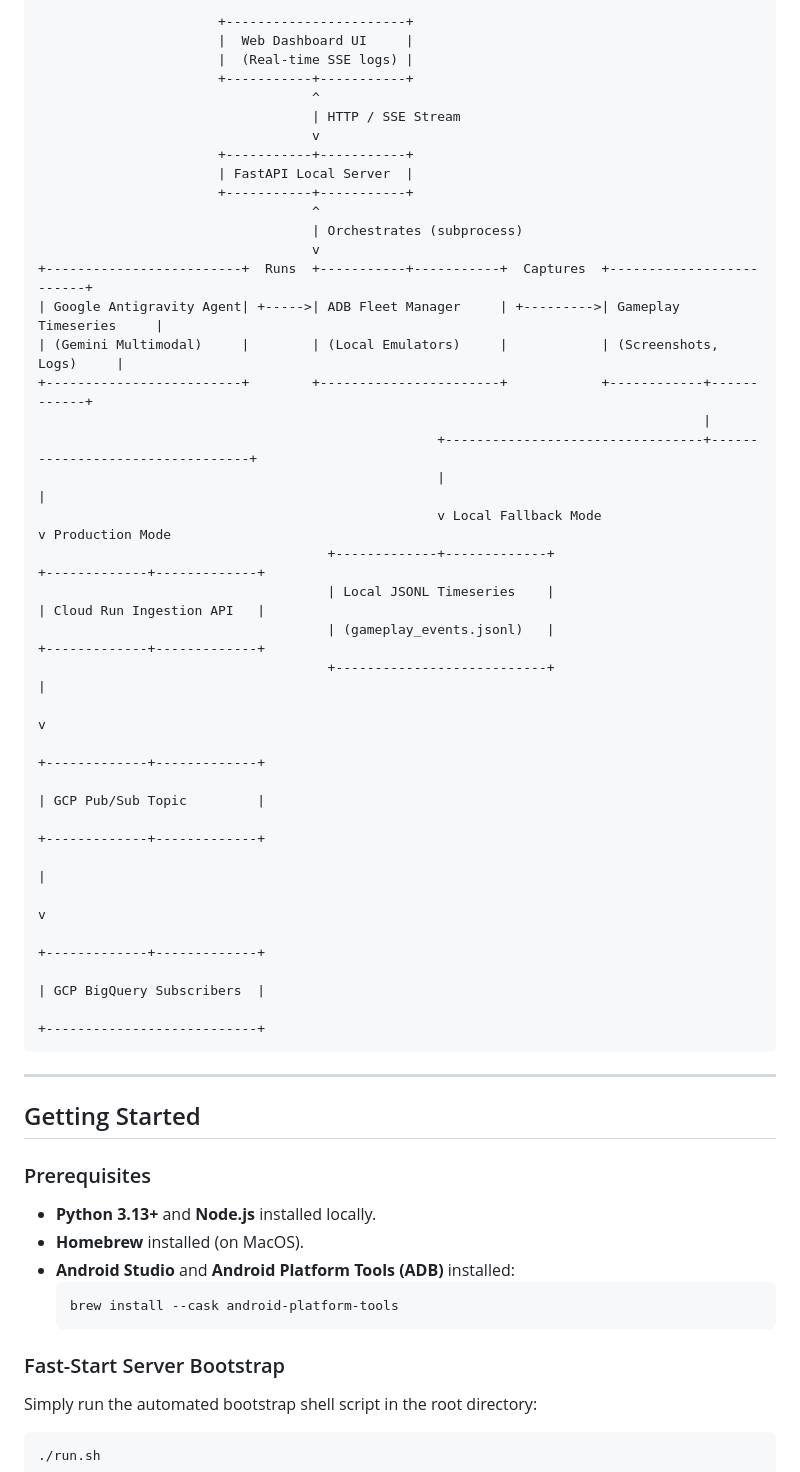
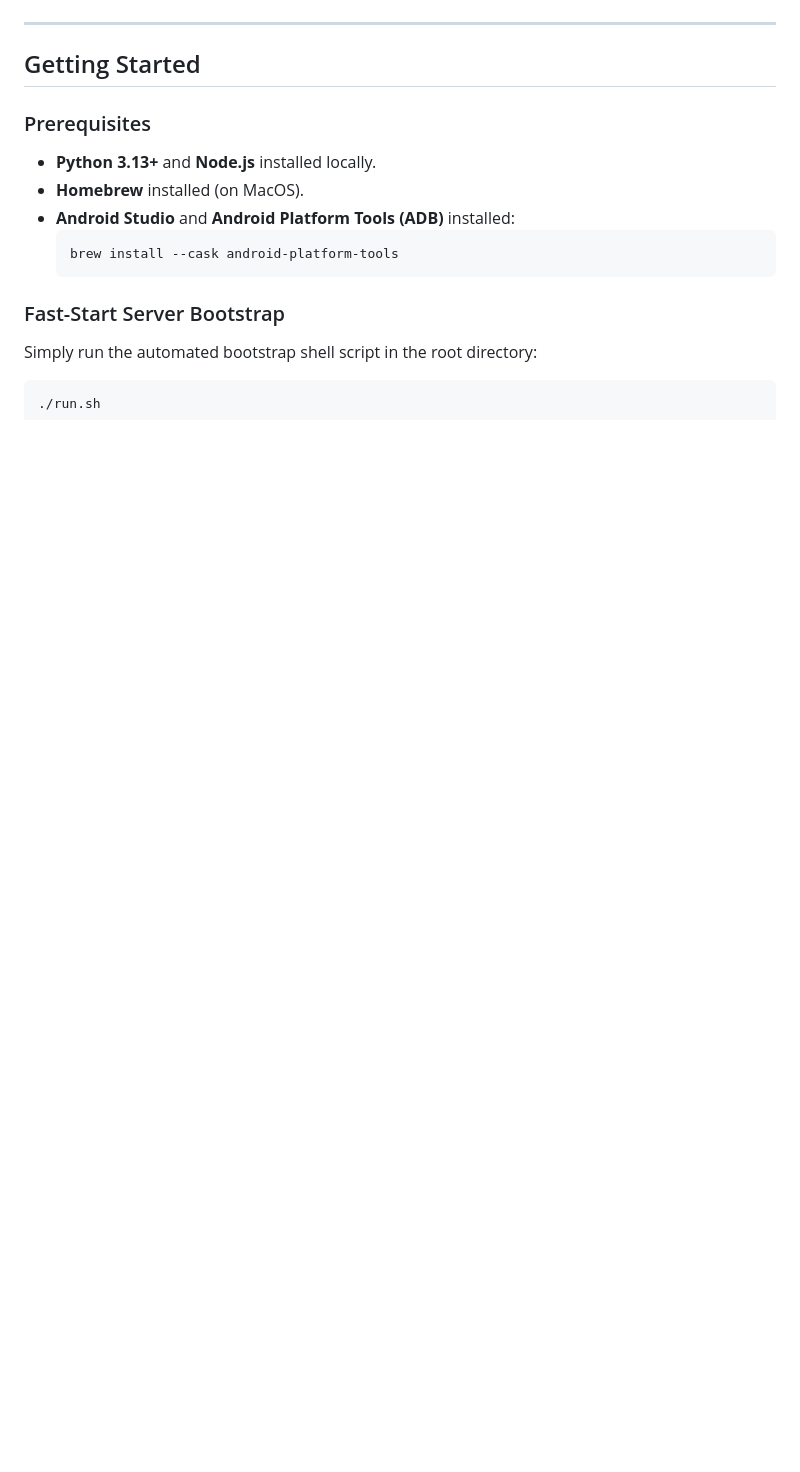
Before and after one commit to bourkefloyd/google-io-hackathon-2026, a Markdown page: README.md, the part around one of its changes. Rendered like a GitHub page; blank space fills up the shorter version.

Commit message:
docs: replace ASCII architecture diagram with rendered Mermaid flowchart in README

````diff
--- a/README.md
+++ b/README.md
@@ -30,39 +91,5 @@ Built using the **Google Antigravity SDK**, **FastAPI**, and premium **Vanilla C
 ```
-                       +-----------------------+
-                       |  Web Dashboard UI     |
-                       |  (Real-time SSE logs) |
-                       +-----------+-----------+
-                                   ^
-                                   | HTTP / SSE Stream
-                                   v
-                       +-----------+-----------+
-                       | FastAPI Local Server  |
-                       +-----------+-----------+
-                                   ^
-                                   | Orchestrates (subprocess)
-                                   v
-+-------------------------+  Runs  +-----------+-----------+  Captures  +-------------------------+
-| Google Antigravity Agent| +----->| ADB Fleet Manager     | +--------->| Gameplay Timeseries     |
-| (Gemini Multimodal)     |        | (Local Emulators)     |            | (Screenshots, Logs)     |
-+-------------------------+        +-----------------------+            +------------+------------+
-                                                                                     |
-                                                   +---------------------------------+---------------------------------+
-                                                   |                                                                   |
-                                                   v Local Fallback Mode                                               v Production Mode
-                                     +-------------+-------------+                                       +-------------+-------------+
-                                     | Local JSONL Timeseries    |                                       | Cloud Run Ingestion API   |
-                                     | (gameplay_events.jsonl)   |                                       +-------------+-------------+
-                                     +---------------------------+                                                     |
-                                                                                                                       v
-                                                                                                         +-------------+-------------+
-                                                                                                         | GCP Pub/Sub Topic         |
-                                                                                                         +-------------+-------------+
-                                                                                                                       |
-                                                                                                                       v
-                                                                                                         +-------------+-------------+
-                                                                                                         | GCP BigQuery Subscribers  |
-                                                                                                         +---------------------------+
-```
+
 
 ---
 
````
Also changed, not shown: other parts of README.md (+61 -0 lines).
